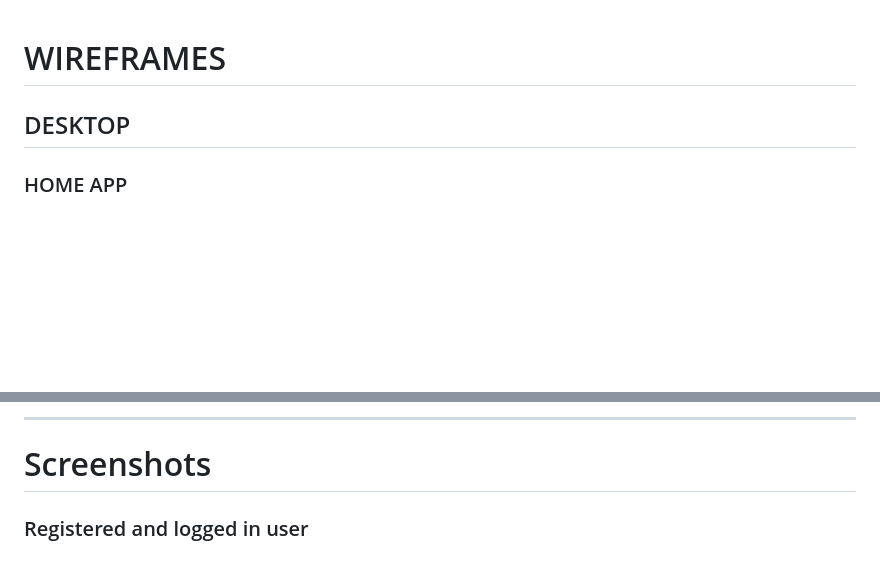
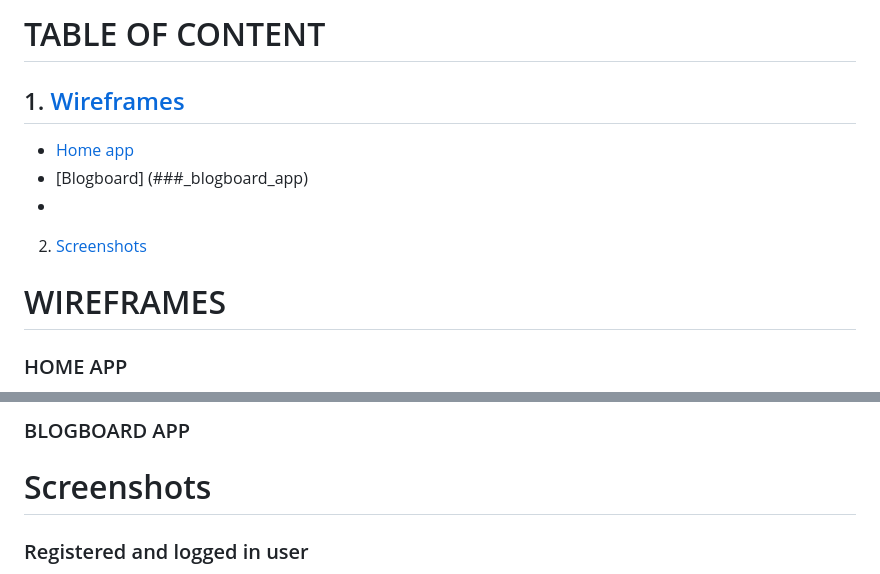
Before and after one commit to finnsterfran/BuddyClubhouse-MS4, a Markdown page: WIREFRAMES.md, 2 parts joined by grey strips. GitHub-like rendering; blank space fills up the shorter version.

```diff
--- a/WIREFRAMES.md
+++ b/WIREFRAMES.md
@@ -1,3 +1,11 @@
+# TABLE OF CONTENT
+## 1. [Wireframes](#_wireframes)
+- [Home app](###_home_app)
+- [Blogboard] (###_blogboard_app)
+-
+
+2. [Screenshots](#_screenshots)
+
 # WIREFRAMES
-## DESKTOP
+
 ### HOME APP
@@ -24,5 +26,6 @@
 
-<hr>
+### BLOGBOARD APP
+
 
 
 
```
Also changed, not shown: other parts of WIREFRAMES.md (+7 -13 lines), media/blogs/blog_default.png (added), 7 other files.
